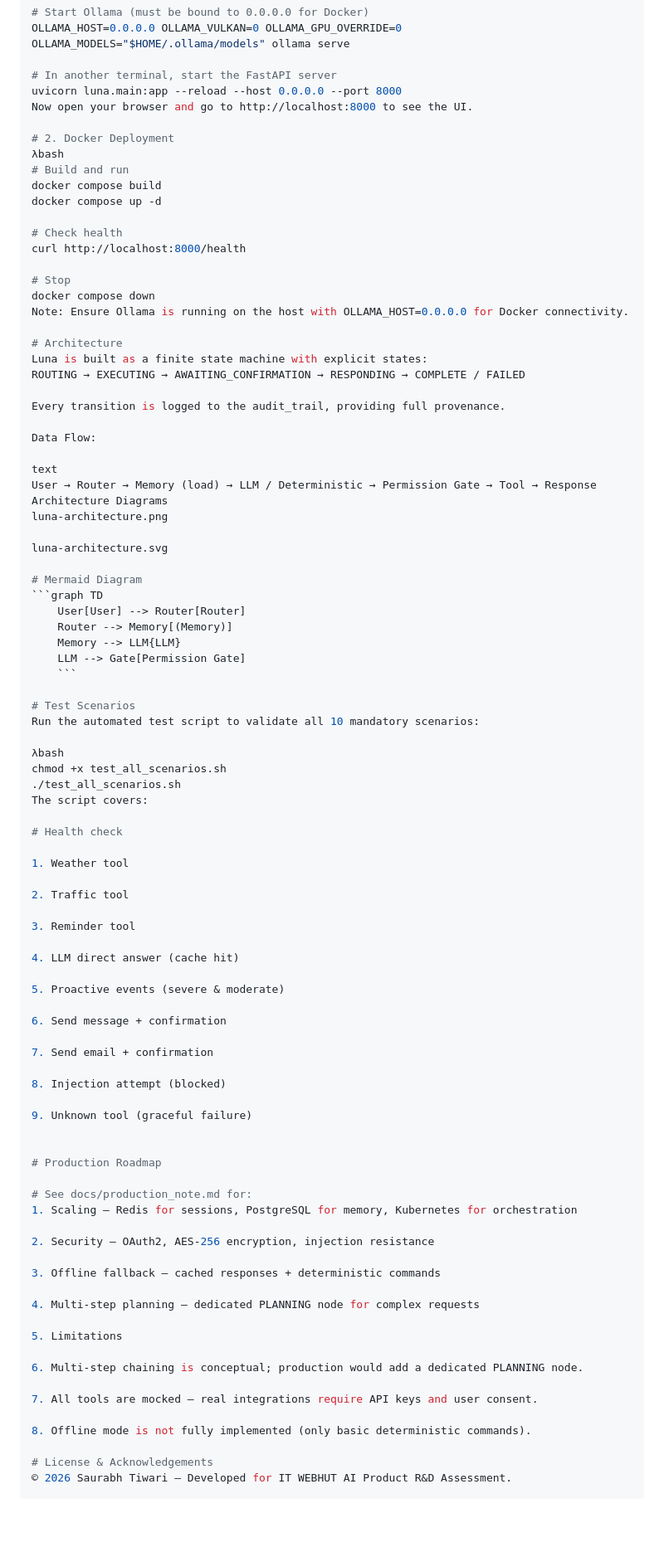
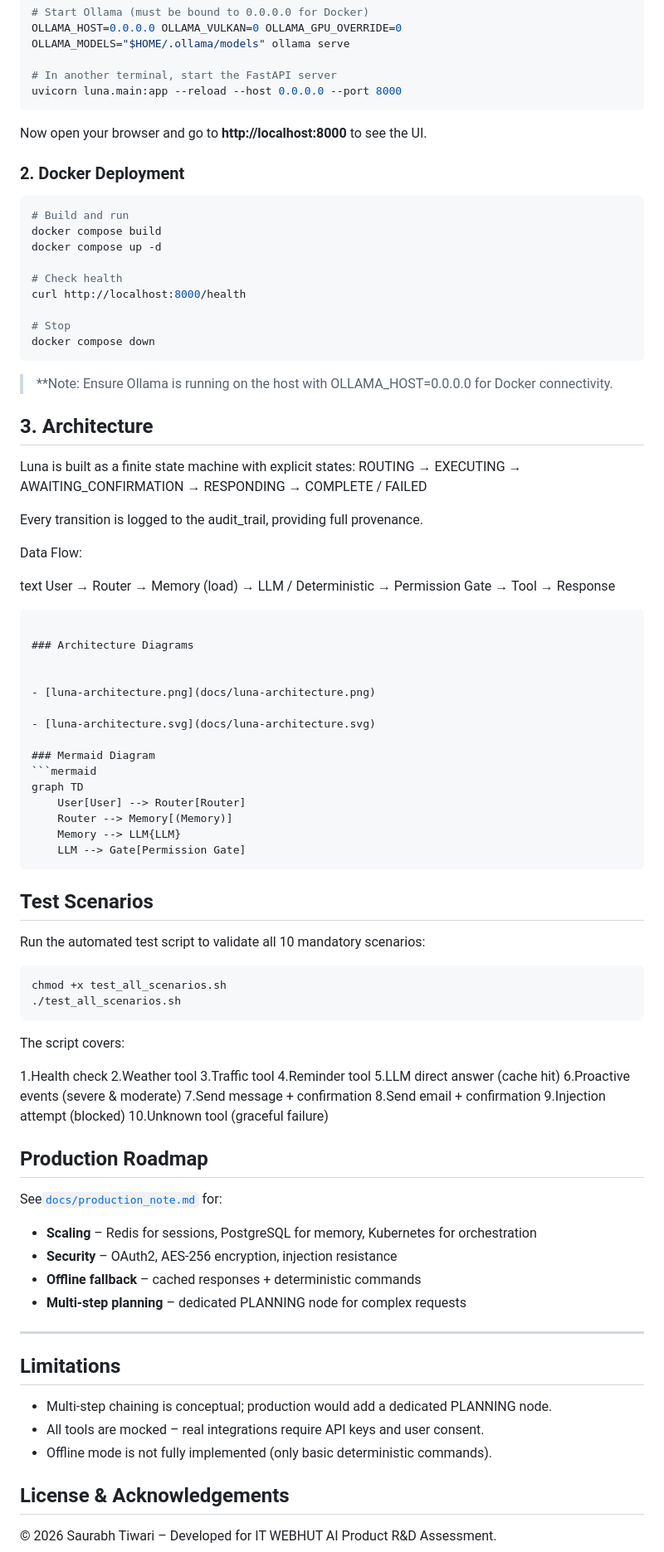
Before and after one commit to ronincodex/luna-ai-core, a Markdown page: README.md, the part around one of its changes. Shown at 83% size. Drawn GitHub-style; blank space fills up the shorter version.

Commit message:
docs(readme): final polished version with clean markdown

````diff
--- a/README.md
+++ b/README.md
@@ -56,10 +56,13 @@ OLLAMA_HOST=0.0.0.0 OLLAMA_VULKAN=0 OLLAMA_GPU_OVERRIDE=0 OLLAMA_MODELS="$HOME/.
 
 # In another terminal, start the FastAPI server
 uvicorn luna.main:app --reload --host 0.0.0.0 --port 8000
-Now open your browser and go to http://localhost:8000 to see the UI.
+```
+Now open your browser and go to **http://localhost:8000** to see the UI.
 
-# 2. Docker Deployment
-λbash
+### 2. Docker Deployment
+
+
+```bash
 # Build and run
 docker compose build
 docker compose up -d
@@ -69,9 +72,11 @@ curl http://localhost:8000/health
 
 # Stop
 docker compose down
-Note: Ensure Ollama is running on the host with OLLAMA_HOST=0.0.0.0 for Docker connectivity.
+```
 
-# Architecture
+> **Note: Ensure Ollama is running on the host with OLLAMA_HOST=0.0.0.0 for Docker connectivity.
+
+## 3. Architecture
 Luna is built as a finite state machine with explicit states:
 ROUTING → EXECUTING → AWAITING_CONFIRMATION → RESPONDING → COMPLETE / FAILED
 
@@ -81,67 +86,63 @@ Data Flow:
 
 text
 User → Router → Memory (load) → LLM / Deterministic → Permission Gate → Tool → Response
-Architecture Diagrams
-luna-architecture.png
+```
 
-luna-architecture.svg
+### Architecture Diagrams
 
-# Mermaid Diagram
-```graph TD
+
+- [luna-architecture.png](docs/luna-architecture.png)
+
+- [luna-architecture.svg](docs/luna-architecture.svg)
+
+### Mermaid Diagram
+```mermaid
+graph TD
     User[User] --> Router[Router]
     Router --> Memory[(Memory)]
     Memory --> LLM{LLM}
     LLM --> Gate[Permission Gate]
-    ```
+```
 
-# Test Scenarios
+## Test Scenarios
 Run the automated test script to validate all 10 mandatory scenarios:
 
-λbash
+```bash
 chmod +x test_all_scenarios.sh
 ./test_all_scenarios.sh
+```
+
 The script covers:
 
-# Health check
-
-1. Weather tool
-
-2. Traffic tool
-
-3. Reminder tool
-
-4. LLM direct answer (cache hit)
-
-5. Proactive events (severe & moderate)
-
-6. Send message + confirmation
-
-7. Send email + confirmation
-
-8. Injection attempt (blocked)
-
-9. Unknown tool (graceful failure)
+1.Health check
+2.Weather tool
+3.Traffic tool
+4.Reminder tool
+5.LLM direct answer (cache hit)
+6.Proactive events (severe & moderate)
+7.Send message + confirmation
+8.Send email + confirmation
+9.Injection attempt (blocked)
+10.Unknown tool (graceful failure)
 
 
-# Production Roadmap
+## Production Roadmap
 
-# See docs/production_note.md for:
-1. Scaling – Redis for sessions, PostgreSQL for memory, Kubernetes for orchestration
+See[`docs/production_note.md`](docs/production_note.md) for:
 
-2. Security – OAuth2, AES‑256 encryption, injection resistance
+- **Scaling** – Redis for sessions, PostgreSQL for memory, Kubernetes for orchestration
+- **Security** – OAuth2, AES‑256 encryption, injection resistance
+- **Offline fallback** – cached responses + deterministic commands
+- **Multi‑step planning** – dedicated PLANNING node for complex requests
 
-3. Offline fallback – cached responses + deterministic commands
+---
 
-4. Multi‑step planning – dedicated PLANNING node for complex requests
+## Limitations
 
-5. Limitations
+- Multi‑step chaining is conceptual; production would add a dedicated PLANNING node.
+- All tools are mocked – real integrations require API keys and user consent.
+- Offline mode is not fully implemented (only basic deterministic commands).
 
-6. Multi‑step chaining is conceptual; production would add a dedicated PLANNING node.
-
-7. All tools are mocked – real integrations require API keys and user consent.
-
-8. Offline mode is not fully implemented (only basic deterministic commands).
-
-# License & Acknowledgements
+## License & Acknowledgements
 © 2026 Saurabh Tiwari – Developed for IT WEBHUT AI Product R&D Assessment.
 
````
Also changed, not shown: other parts of README.md (+6 -10 lines).
